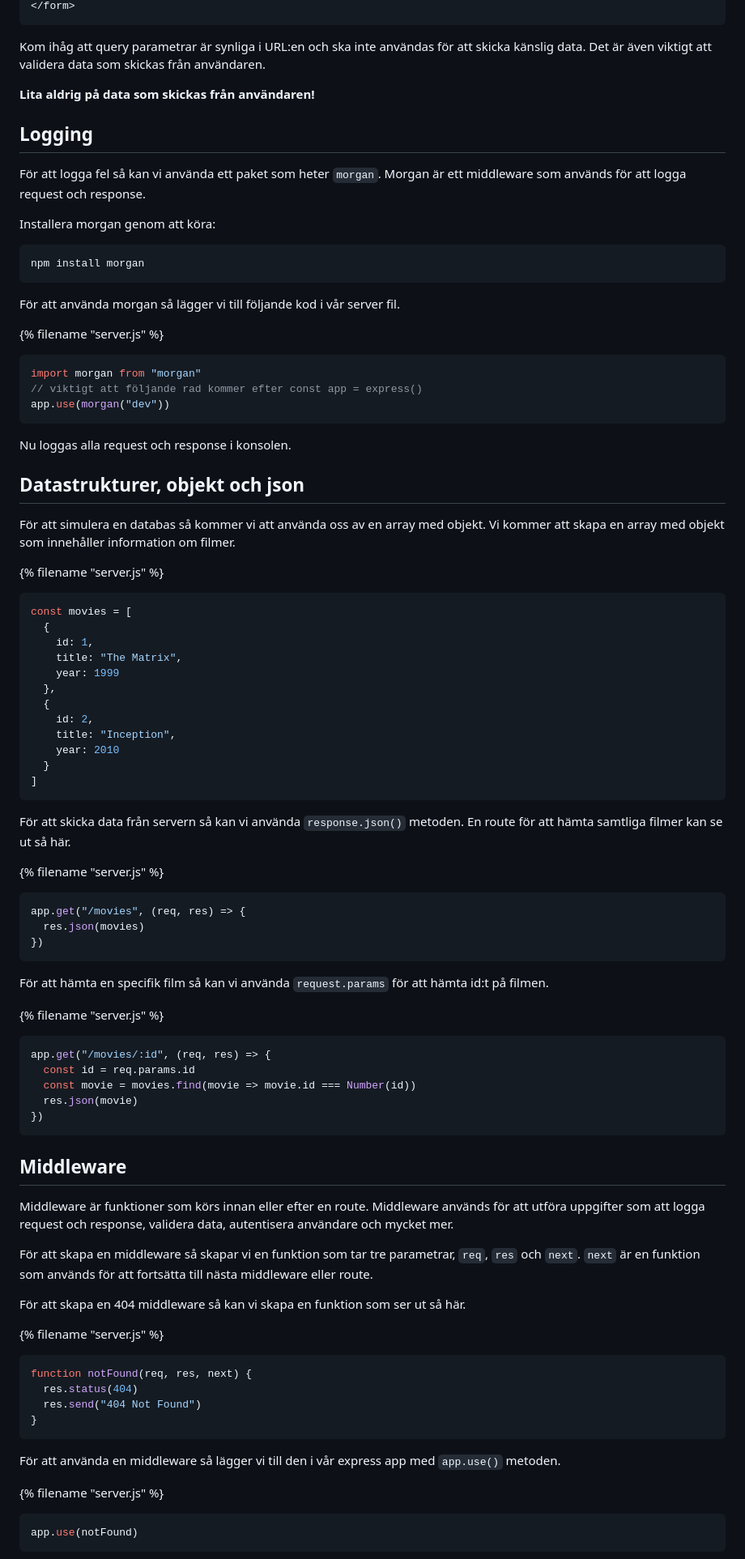
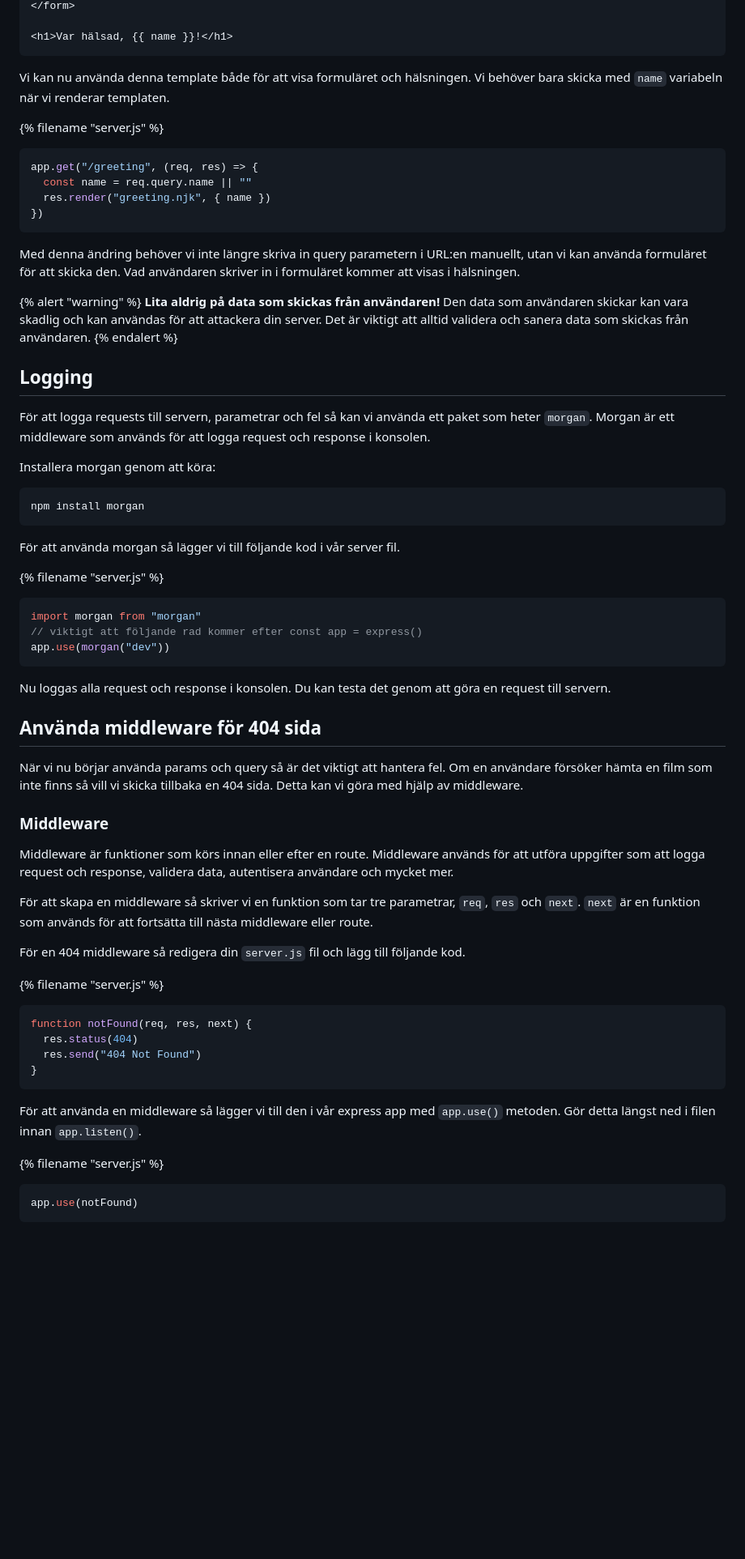
Before and after one commit to jensadev/kursmaterial, a Markdown page: content/webbserver/query parametrar.md, the part around one of its changes. Shown at 81% size. Rendered like a GitHub page; blank space fills up the shorter version.

````diff
--- a/content/webbserver/query parametrar.md
+++ b/content/webbserver/query parametrar.md
@@ -34,13 +43,27 @@ Vi kan sedan skapa en sök ruta i vår nunjucks fil.
 </form>
+
+<h1>Var hälsad, {{ name }}!</h1>
+```
+Vi kan nu använda denna template både för att visa formuläret och hälsningen. Vi behöver bara skicka med `name` variabeln när vi renderar templaten.
+
+{% filename "server.js" %}
+```js
+app.get("/greeting", (req, res) => {
+  const name = req.query.name || ""
+  res.render("greeting.njk", { name })
+})
 ```
 
-Kom ihåg att query parametrar är synliga i URL:en och ska inte användas för att skicka känslig data. Det är även viktigt att validera data som skickas från användaren.
+Med denna ändring behöver vi inte längre skriva in query parametern i URL:en manuellt, utan vi kan använda formuläret för att skicka den. Vad användaren skriver in i formuläret kommer att visas i hälsningen.
 
+{% alert "warning" %}
 **Lita aldrig på data som skickas från användaren!**
+Den data som användaren skickar kan vara skadlig och kan användas för att attackera din server. Det är viktigt att alltid validera och sanera data som skickas från användaren.
+{% endalert %}
 
 ## Logging
 
-För att logga fel så kan vi använda ett paket som heter `morgan`. Morgan är ett middleware som används för att logga request och response.
+För att logga requests till servern, parametrar och fel så kan vi använda ett paket som heter `morgan`. Morgan är ett middleware som används för att logga request och response i konsolen.
 
 Installera morgan genom att köra:
 
@@ -57,55 +80,19 @@ import morgan from "morgan"
 app.use(morgan("dev"))
 ```
 
-Nu loggas alla request och response i konsolen.
+Nu loggas alla request och response i konsolen. Du kan testa det genom att göra en request till servern.
 
-## Datastrukturer, objekt och json
+## Använda middleware för 404 sida
 
-För att simulera en databas så kommer vi att använda oss av en array med objekt. Vi kommer att skapa en array med objekt som innehåller information om filmer.
+När vi nu börjar använda params och query så är det viktigt att hantera fel. Om en användare försöker hämta en film som inte finns så vill vi skicka tillbaka en 404 sida. Detta kan vi göra med hjälp av middleware.
 
-{% filename "server.js" %}
-```js
-const movies = [
-  {
-    id: 1,
-    title: "The Matrix",
-    year: 1999
-  },
-  {
-    id: 2,
-    title: "Inception",
-    year: 2010
-  }
-]
-```
-
-För att skicka data från servern så kan vi använda `response.json()` metoden. En route för att hämta samtliga filmer kan se ut så här.
-
-{% filename "server.js" %}
-```js
-app.get("/movies", (req, res) => {
-  res.json(movies)
-})
-```
-
-För att hämta en specifik film så kan vi använda `request.params` för att hämta id:t på filmen.
-
-{% filename "server.js" %}
-```js
-app.get("/movies/:id", (req, res) => {
-  const id = req.params.id
-  const movie = movies.find(movie => movie.id === Number(id))
-  res.json(movie)
-})
-```
-
-## Middleware
+### Middleware
 
 Middleware är funktioner som körs innan eller efter en route. Middleware används för att utföra uppgifter som att logga request och response, validera data, autentisera användare och mycket mer.
 
-För att skapa en middleware så skapar vi en funktion som tar tre parametrar, `req`, `res` och `next`. `next` är en funktion som används för att fortsätta till nästa middleware eller route.
+För att skapa en middleware så skriver vi en funktion som tar tre parametrar, `req`, `res` och `next`. `next` är en funktion som används för att fortsätta till nästa middleware eller route.
 
-För att skapa en 404 middleware så kan vi skapa en funktion som ser ut så här.
+För en 404 middleware så redigera din `server.js` fil och lägg till följande kod.
 
 {% filename "server.js" %}
 ```js
@@ -115,7 +102,7 @@ function notFound(req, res, next) {
 }
 ```
 
-För att använda en middleware så lägger vi till den i vår express app med `app.use()` metoden.
+För att använda en middleware så lägger vi till den i vår express app med `app.use()` metoden. Gör detta längst ned i filen innan `app.listen()`.
 
 {% filename "server.js" %}
 ```js
````
Also changed, not shown: other parts of content/webbserver/query parametrar.md (+74 -12 lines), 1 other file.
